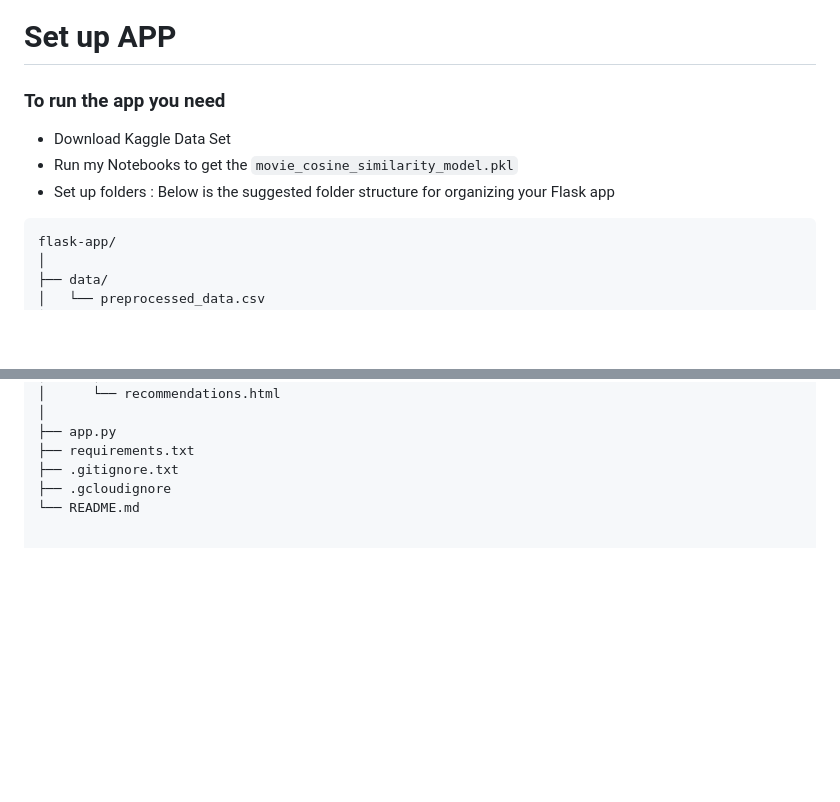
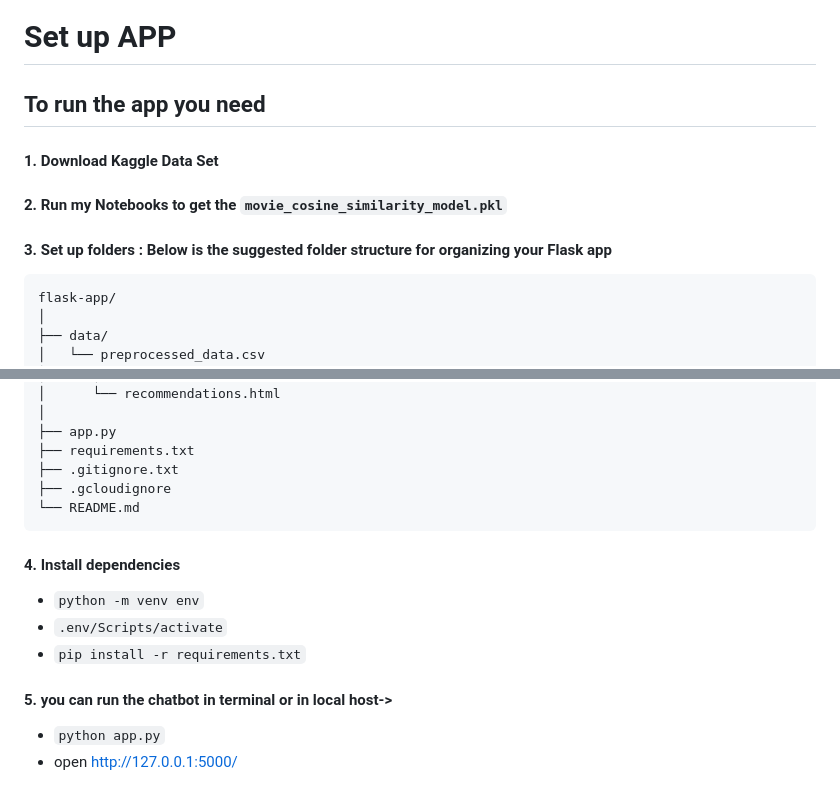
Before and after one commit to cebsmind/Movie_Recommender, a Markdown page: README.md, 2 parts joined by grey strips. Rendered like a GitHub page; blank space fills up the shorter version.

````diff
--- a/README.md
+++ b/README.md
@@ -165,10 +165,10 @@ This function efficiently calculates the cosine similarity of a specified movie
 
 # Set up APP
 
-### To run the app you need
-- Download Kaggle Data Set
-- Run my Notebooks to get the `movie_cosine_similarity_model.pkl`
-- Set up folders : Below is the suggested folder structure for organizing your Flask app
+## To run the app you need
+#### 1. Download Kaggle Data Set
+#### 2. Run my Notebooks to get the `movie_cosine_similarity_model.pkl`
+#### 3. Set up folders : Below is the suggested folder structure for organizing your Flask app
 
 ```plaintext
 flask-app/
@@ -198,3 +198,11 @@ flask-app/
 ├── .gitignore.txt
 ├── .gcloudignore
 └── README.md
+```
+#### 4. Install dependencies
+- `python -m venv env`
+- `.env/Scripts/activate`
+- `pip install -r requirements.txt`
+#### 5. you can run the chatbot in terminal or in local host->
+- `python app.py`
+- open http://127.0.0.1:5000/
````
